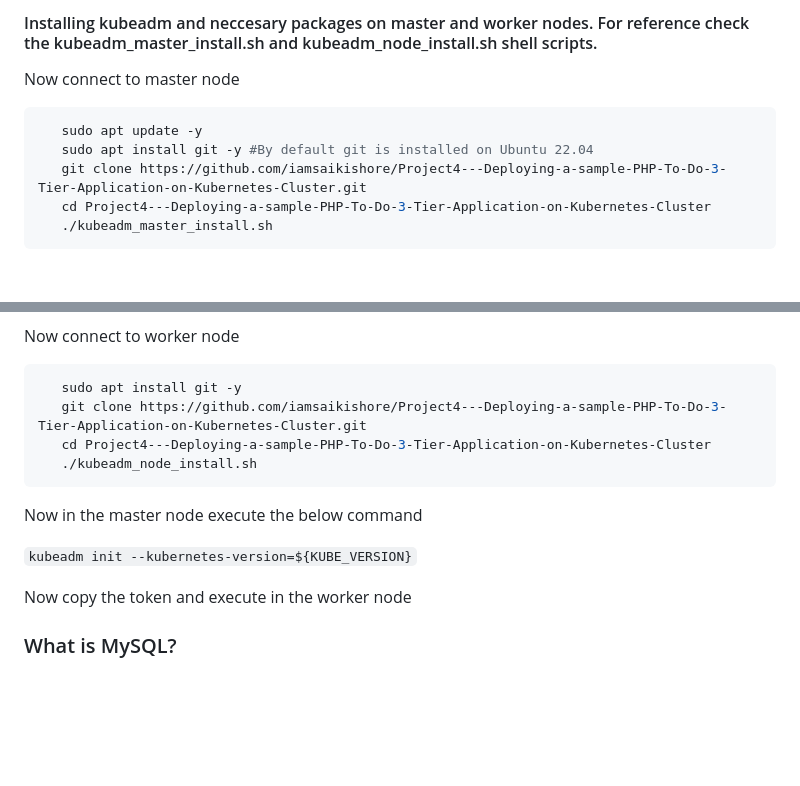
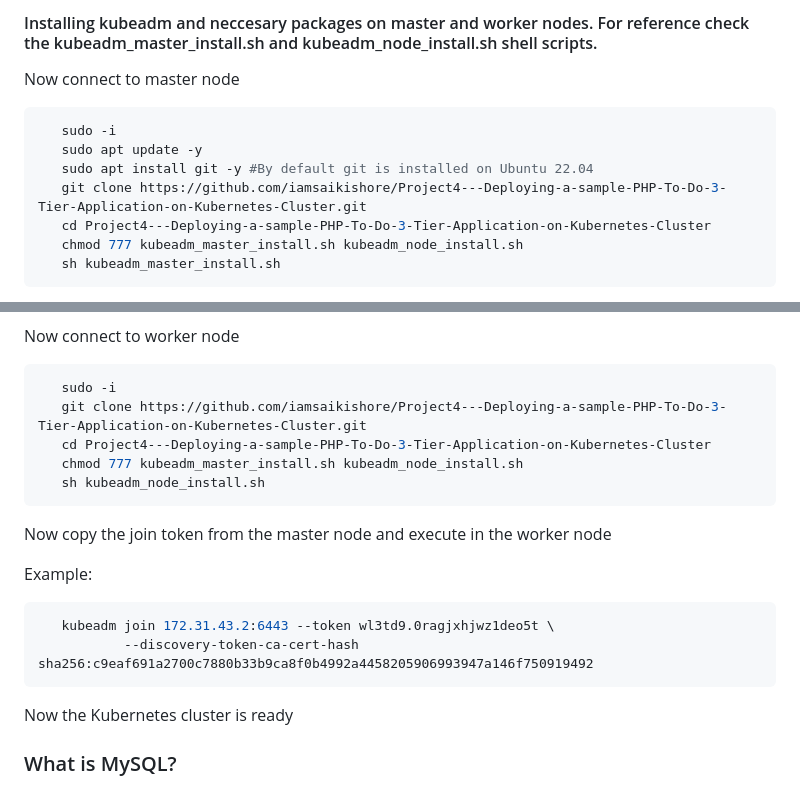
Before and after one commit to iamsaikishore/Project4---Deploying-a-sample-PHP-To-Do-3-Tier-Application-on-Kubernetes-Cluster, a Markdown page: README.md, 2 parts joined by grey strips. Drawn GitHub-style; blank space fills up the shorter version.

````diff
--- a/README.md
+++ b/README.md
@@ -30,9 +180,11 @@ Instead, we expect higher-level and more tailored tooling to be built on top of
 Now connect to master node
 
 ```shell
+   sudo -i
    sudo apt update -y
    sudo apt install git -y #By default git is installed on Ubuntu 22.04
    git clone https://github.com/iamsaikishore/Project4---Deploying-a-sample-PHP-To-Do-3-Tier-Application-on-Kubernetes-Cluster.git
    cd Project4---Deploying-a-sample-PHP-To-Do-3-Tier-Application-on-Kubernetes-Cluster
-   ./kubeadm_master_install.sh
+   chmod 777 kubeadm_master_install.sh kubeadm_node_install.sh
+   sh kubeadm_master_install.sh
 ```
@@ -40,21 +194,22 @@ Now connect to master node
 Now connect to worker node
 
 ```shell
-   sudo apt install git -y
+   sudo -i
    git clone https://github.com/iamsaikishore/Project4---Deploying-a-sample-PHP-To-Do-3-Tier-Application-on-Kubernetes-Cluster.git
    cd Project4---Deploying-a-sample-PHP-To-Do-3-Tier-Application-on-Kubernetes-Cluster
-   ./kubeadm_node_install.sh
+   chmod 777 kubeadm_master_install.sh kubeadm_node_install.sh
+   sh kubeadm_node_install.sh
 ```
 
-Now in the master node execute the below command
+Now copy the join token from the master node and execute in the worker node
 
-```kubeadm init --kubernetes-version=${KUBE_VERSION}```
+Example:
+```shell
+   kubeadm join 172.31.43.2:6443 --token wl3td9.0ragjxhjwz1deo5t \
+           --discovery-token-ca-cert-hash sha256:c9eaf691a2700c7880b33b9ca8f0b4992a4458205906993947a146f750919492
+```
 
-Now copy the token and execute in the worker node
-
-
-
-
+Now the Kubernetes cluster is ready
 
 ### What is MySQL?
 
````
Also changed, not shown: other parts of README.md (+162 -10 lines).
